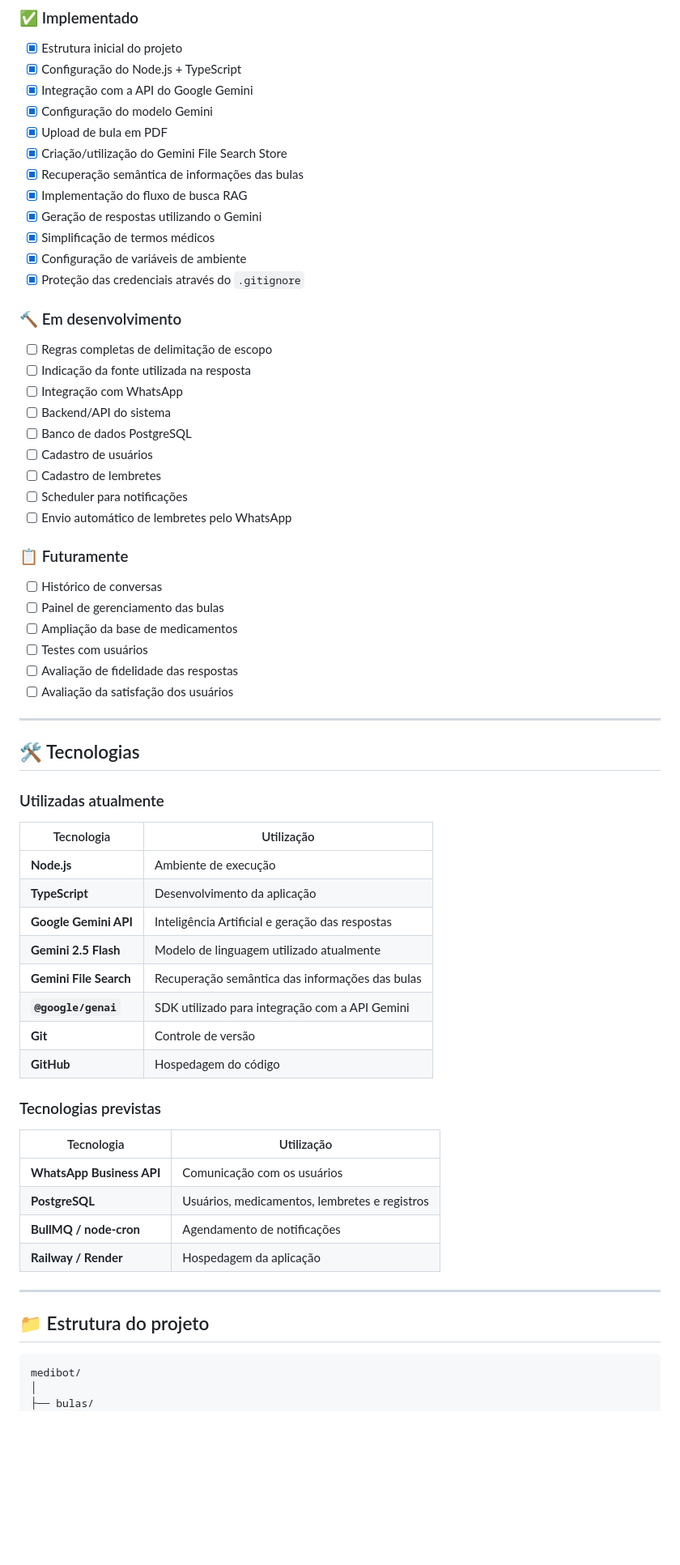
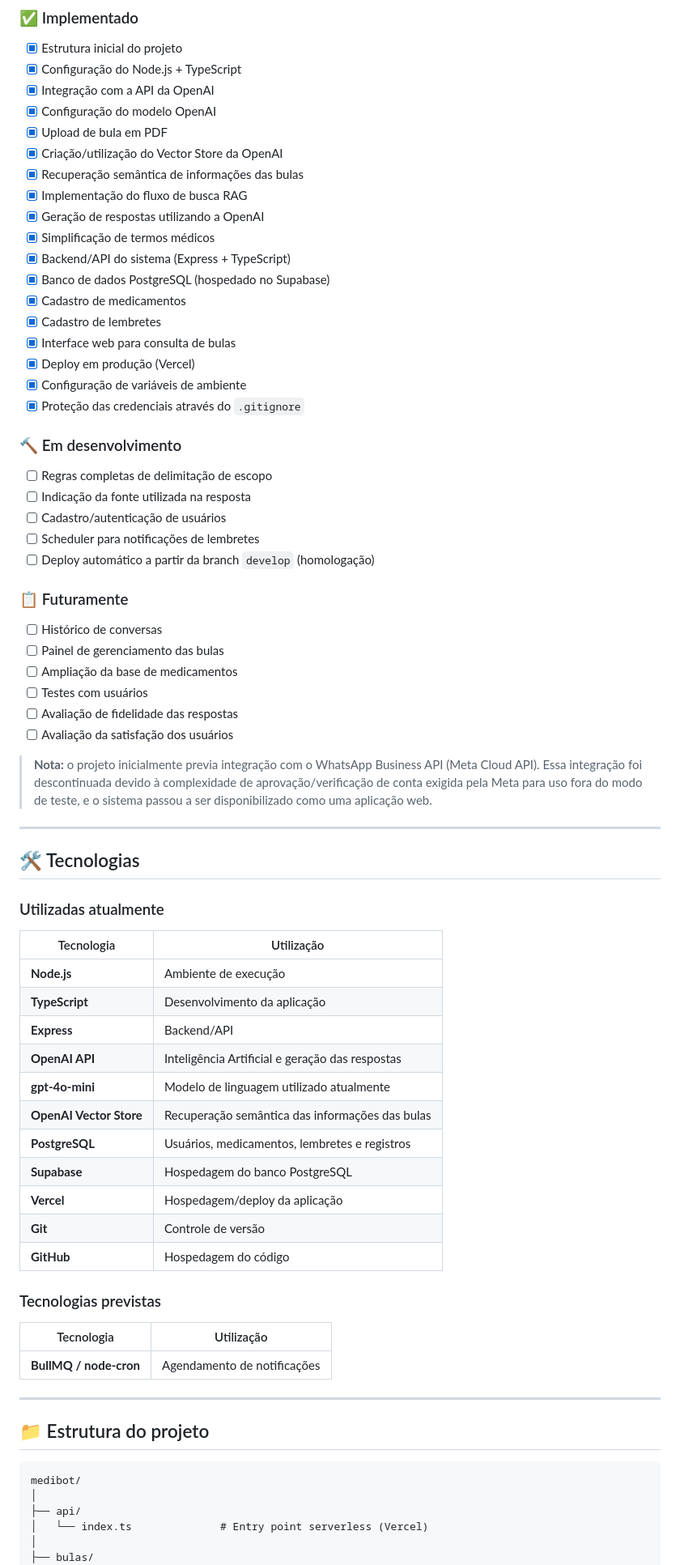
Before and after one commit to Elminha/Medibot, a Markdown page: README.md, the part around one of its changes. Shown at 81% size. Rendered like a GitHub page; blank space fills up the shorter version.

````diff
--- a/README.md
+++ b/README.md
@@ -158,14 +156,20 @@ Perguntas que estejam fora do escopo definido para o sistema deverão ser tratad
 
 * [x] Estrutura inicial do projeto
 * [x] Configuração do Node.js + TypeScript
-* [x] Integração com a API do Google Gemini
-* [x] Configuração do modelo Gemini
+* [x] Integração com a API da OpenAI
+* [x] Configuração do modelo OpenAI
 * [x] Upload de bula em PDF
-* [x] Criação/utilização do Gemini File Search Store
+* [x] Criação/utilização do Vector Store da OpenAI
 * [x] Recuperação semântica de informações das bulas
 * [x] Implementação do fluxo de busca RAG
-* [x] Geração de respostas utilizando o Gemini
+* [x] Geração de respostas utilizando a OpenAI
 * [x] Simplificação de termos médicos
+* [x] Backend/API do sistema (Express + TypeScript)
+* [x] Banco de dados PostgreSQL (hospedado no Supabase)
+* [x] Cadastro de medicamentos
+* [x] Cadastro de lembretes
+* [x] Interface web para consulta de bulas
+* [x] Deploy em produção (Vercel)
 * [x] Configuração de variáveis de ambiente
 * [x] Proteção das credenciais através do `.gitignore`
 
@@ -173,13 +177,9 @@ Perguntas que estejam fora do escopo definido para o sistema deverão ser tratad
 
 * [ ] Regras completas de delimitação de escopo
 * [ ] Indicação da fonte utilizada na resposta
-* [ ] Integração com WhatsApp
-* [ ] Backend/API do sistema
-* [ ] Banco de dados PostgreSQL
-* [ ] Cadastro de usuários
-* [ ] Cadastro de lembretes
-* [ ] Scheduler para notificações
-* [ ] Envio automático de lembretes pelo WhatsApp
+* [ ] Cadastro/autenticação de usuários
+* [ ] Scheduler para notificações de lembretes
+* [ ] Deploy automático a partir da branch `develop` (homologação)
 
 ### 📋 Futuramente
 
@@ -190,31 +190,33 @@ Perguntas que estejam fora do escopo definido para o sistema deverão ser tratad
 * [ ] Avaliação de fidelidade das respostas
 * [ ] Avaliação da satisfação dos usuários
 
+> **Nota:** o projeto inicialmente previa integração com o WhatsApp Business API (Meta Cloud API). Essa integração foi descontinuada devido à complexidade de aprovação/verificação de conta exigida pela Meta para uso fora do modo de teste, e o sistema passou a ser disponibilizado como uma aplicação web.
+
 ---
 
 ## 🛠️ Tecnologias
 
 ### Utilizadas atualmente
 
-| Tecnologia             | Utilização                                      |
-| ---------------------- | ----------------------------------------------- |
-| **Node.js**            | Ambiente de execução                            |
-| **TypeScript**         | Desenvolvimento da aplicação                    |
-| **Google Gemini API**  | Inteligência Artificial e geração das respostas |
-| **Gemini 2.5 Flash**   | Modelo de linguagem utilizado atualmente        |
-| **Gemini File Search** | Recuperação semântica das informações das bulas |
-| **`@google/genai`**    | SDK utilizado para integração com a API Gemini  |
-| **Git**                | Controle de versão                              |
-| **GitHub**             | Hospedagem do código                            |
+| Tecnologia          | Utilização                                      |
+| -------------------- | ----------------------------------------------- |
+| **Node.js**          | Ambiente de execução                            |
+| **TypeScript**       | Desenvolvimento da aplicação                    |
+| **Express**          | Backend/API                                     |
+| **OpenAI API**       | Inteligência Artificial e geração das respostas |
+| **gpt-4o-mini**      | Modelo de linguagem utilizado atualmente        |
+| **OpenAI Vector Store** | Recuperação semântica das informações das bulas |
+| **PostgreSQL**       | Usuários, medicamentos, lembretes e registros   |
+| **Supabase**         | Hospedagem do banco PostgreSQL                  |
+| **Vercel**           | Hospedagem/deploy da aplicação                  |
+| **Git**              | Controle de versão                              |
+| **GitHub**           | Hospedagem do código                            |
 
 ### Tecnologias previstas
 
-| Tecnologia                | Utilização                                    |
-| ------------------------- | --------------------------------------------- |
-| **WhatsApp Business API** | Comunicação com os usuários                   |
-| **PostgreSQL**            | Usuários, medicamentos, lembretes e registros |
-| **BullMQ / node-cron**    | Agendamento de notificações                   |
-| **Railway / Render**      | Hospedagem da aplicação                       |
+| Tecnologia             | Utilização                     |
+| ----------------------- | ------------------------------- |
+| **BullMQ / node-cron**  | Agendamento de notificações     |
 
 ---
 
@@ -223,5 +225,8 @@ Perguntas que estejam fora do escopo definido para o sistema deverão ser tratad
 ```text
 medibot/
 │
+├── api/
+│   └── index.ts              # Entry point serverless (Vercel)
+│
 ├── bulas/
 │   ├── bula_dipirona.pdf
````
Also changed, not shown: other parts of README.md (+111 -51 lines).
